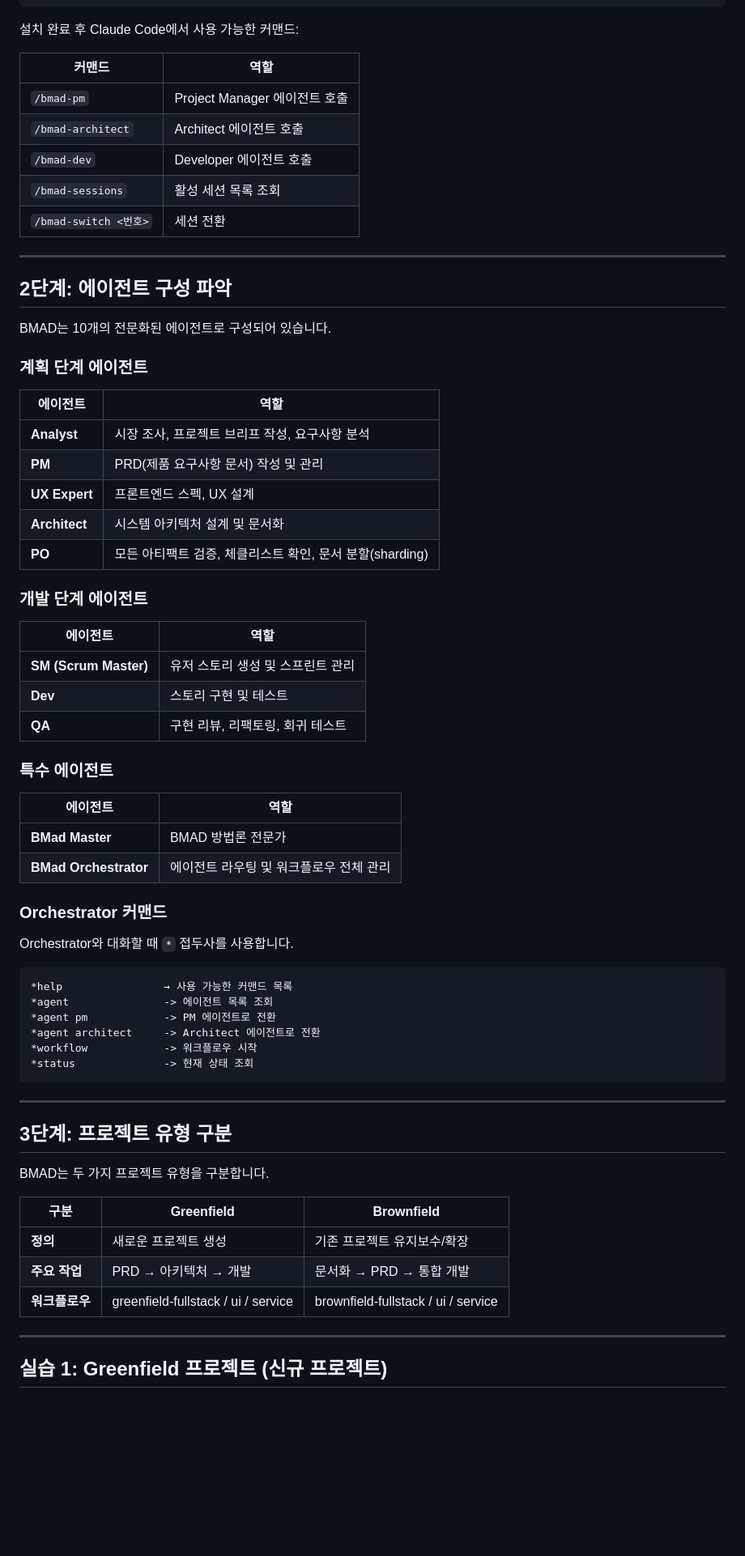
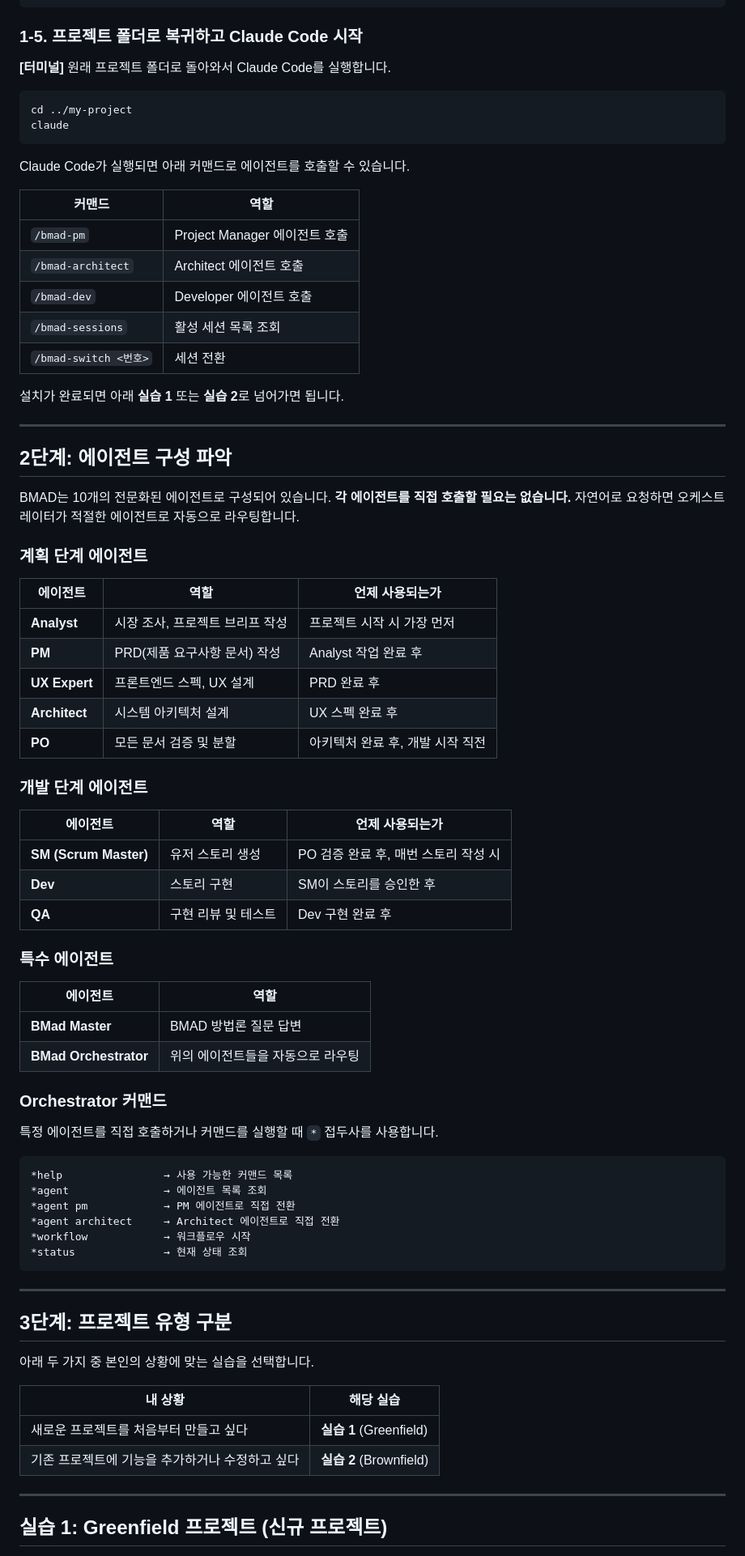
Before and after one commit to nicejongwoo/claude-code-mastery, a Markdown page: docs/07-bmad-guide.md, the part around one of its changes. Shown at 81% size. GitHub-like rendering; blank space fills up the shorter version.

````diff
--- a/docs/07-bmad-guide.md
+++ b/docs/07-bmad-guide.md
@@ -49,7 +86,16 @@ npm install
 npm run install:local
 ```
 
-설치 완료 후 Claude Code에서 사용 가능한 커맨드:
+### 1-5. 프로젝트 폴더로 복귀하고 Claude Code 시작
+
+**[터미널]** 원래 프로젝트 폴더로 돌아와서 Claude Code를 실행합니다.
+
+```bash
+cd ../my-project
+claude
+```
+
+Claude Code가 실행되면 아래 커맨드로 에이전트를 호출할 수 있습니다.
 
 | 커맨드 | 역할 |
 |--------|------|
@@ -59,61 +105,63 @@ npm run install:local
 | `/bmad-sessions` | 활성 세션 목록 조회 |
 | `/bmad-switch <번호>` | 세션 전환 |
 
+설치가 완료되면 아래 **실습 1** 또는 **실습 2**로 넘어가면 됩니다.
+
 ---
 
 ## 2단계: 에이전트 구성 파악
 
 BMAD는 10개의 전문화된 에이전트로 구성되어 있습니다.
+**각 에이전트를 직접 호출할 필요는 없습니다.** 자연어로 요청하면 오케스트레이터가 적절한 에이전트로 자동으로 라우팅합니다.
 
 ### 계획 단계 에이전트
 
-| 에이전트 | 역할 |
-|----------|------|
-| **Analyst** | 시장 조사, 프로젝트 브리프 작성, 요구사항 분석 |
-| **PM** | PRD(제품 요구사항 문서) 작성 및 관리 |
-| **UX Expert** | 프론트엔드 스펙, UX 설계 |
-| **Architect** | 시스템 아키텍처 설계 및 문서화 |
-| **PO** | 모든 아티팩트 검증, 체클리스트 확인, 문서 분할(sharding) |
+| 에이전트 | 역할 | 언제 사용되는가 |
+|----------|------|----------------|
+| **Analyst** | 시장 조사, 프로젝트 브리프 작성 | 프로젝트 시작 시 가장 먼저 |
+| **PM** | PRD(제품 요구사항 문서) 작성 | Analyst 작업 완료 후 |
+| **UX Expert** | 프론트엔드 스펙, UX 설계 | PRD 완료 후 |
+| **Architect** | 시스템 아키텍처 설계 | UX 스펙 완료 후 |
+| **PO** | 모든 문서 검증 및 분할 | 아키텍처 완료 후, 개발 시작 직전 |
 
 ### 개발 단계 에이전트
 
-| 에이전트 | 역할 |
-|----------|------|
-| **SM (Scrum Master)** | 유저 스토리 생성 및 스프린트 관리 |
-| **Dev** | 스토리 구현 및 테스트 |
-| **QA** | 구현 리뷰, 리팩토링, 회귀 테스트 |
+| 에이전트 | 역할 | 언제 사용되는가 |
+|----------|------|----------------|
+| **SM (Scrum Master)** | 유저 스토리 생성 | PO 검증 완료 후, 매번 스토리 작성 시 |
+| **Dev** | 스토리 구현 | SM이 스토리를 승인한 후 |
+| **QA** | 구현 리뷰 및 테스트 | Dev 구현 완료 후 |
 
 ### 특수 에이전트
 
 | 에이전트 | 역할 |
 |----------|------|
-| **BMad Master** | BMAD 방법론 전문가 |
-| **BMad Orchestrator** | 에이전트 라우팅 및 워크플로우 전체 관리 |
+| **BMad Master** | BMAD 방법론 질문 답변 |
+| **BMad Orchestrator** | 위의 에이전트들을 자동으로 라우팅 |
 
 ### Orchestrator 커맨드
 
-Orchestrator와 대화할 때 `*` 접두사를 사용합니다.
+특정 에이전트를 직접 호출하거나 커맨드를 실행할 때 `*` 접두사를 사용합니다.
 
 ```
 *help                → 사용 가능한 커맨드 목록
-*agent               -> 에이전트 목록 조회
-*agent pm            -> PM 에이전트로 전환
-*agent architect     -> Architect 에이전트로 전환
-*workflow            -> 워크플로우 시작
-*status              -> 현재 상태 조회
+*agent               → 에이전트 목록 조회
+*agent pm            → PM 에이전트로 직접 전환
+*agent architect     → Architect 에이전트로 직접 전환
+*workflow            → 워크플로우 시작
+*status              → 현재 상태 조회
 ```
 
 ---
 
 ## 3단계: 프로젝트 유형 구분
 
-BMAD는 두 가지 프로젝트 유형을 구분합니다.
+아래 두 가지 중 본인의 상황에 맞는 실습을 선택합니다.
 
-| 구분 | Greenfield | Brownfield |
-|------|-----------|-----------|
-| **정의** | 새로운 프로젝트 생성 | 기존 프로젝트 유지보수/확장 |
-| **주요 작업** | PRD → 아키텍처 → 개발 | 문서화 → PRD → 통합 개발 |
-| **워크플로우** | greenfield-fullstack / ui / service | brownfield-fullstack / ui / service |
+| 내 상황 | 해당 실습 |
+|---------|-----------|
+| 새로운 프로젝트를 처음부터 만들고 싶다 | **실습 1** (Greenfield) |
+| 기존 프로젝트에 기능을 추가하거나 수정하고 싶다 | **실습 2** (Brownfield) |
 
 ---
 
````
Also changed, not shown: other parts of docs/07-bmad-guide.md (+244 -110 lines).
